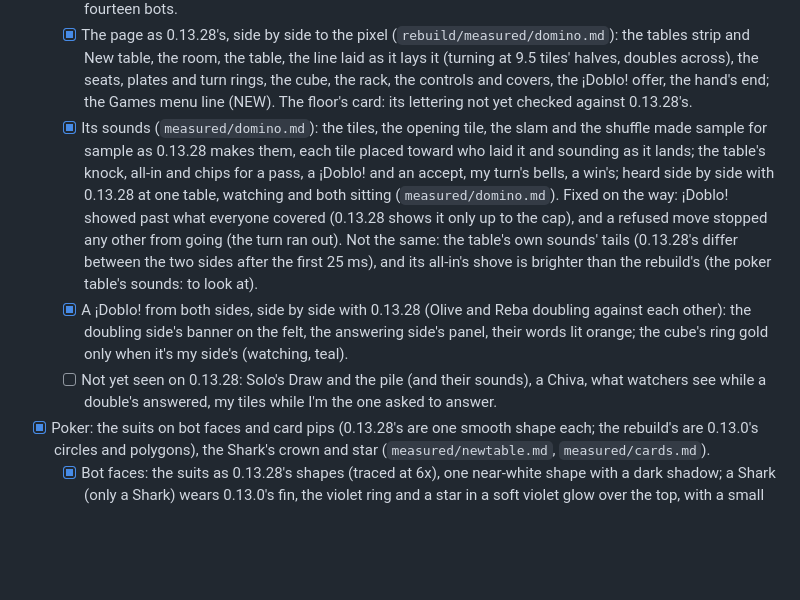
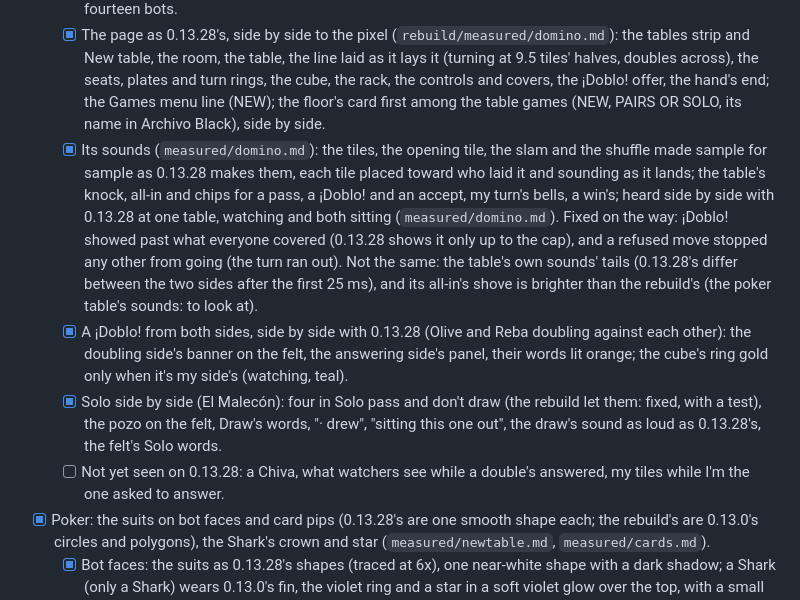
Before and after one commit to bluelight777/Pyr, a Markdown page: REBUILD.md, the part around the change. GitHub-like rendering; blank space fills up the shorter version.

Commit message:
REBUILD: Dominó's Solo checked side by side
Co-Authored-By: Claude Opus 5.5 <noreply@anthropic.com>
Claude-Session: https://claude.ai/code/session_01YHn1eQ87uNra2osjz6EaSo

```diff
--- a/REBUILD.md
+++ b/REBUILD.md
@@ -523,7 +523,8 @@ How (decided while starting it):
         tables strip and New table, the room, the table, the line laid as it lays it (turning at
         9.5 tiles' halves, doubles across), the seats, plates and turn rings, the cube, the
         rack, the controls and covers, the ¡Doblo! offer, the hand's end; the Games menu line
-        (NEW). The floor's card: its lettering not yet checked against 0.13.28's.
+        (NEW); the floor's card first among the table games (NEW, PAIRS OR SOLO, its name in
+        Archivo Black), side by side.
   - [x] Its sounds (`measured/domino.md`): the tiles, the opening tile, the slam and the
         shuffle made sample for sample as 0.13.28 makes them, each tile placed toward who laid
         it and sounding as it lands; the table's knock, all-in and chips for a pass, a ¡Doblo!
@@ -537,8 +538,11 @@ How (decided while starting it):
   - [x] A ¡Doblo! from both sides, side by side with 0.13.28 (Olive and Reba doubling against
         each other): the doubling side's banner on the felt, the answering side's panel, their
         words lit orange; the cube's ring gold only when it's my side's (watching, teal).
-  - [ ] Not yet seen on 0.13.28: Solo's Draw and the pile (and their sounds), a Chiva, what
-        watchers see while a double's answered, my tiles while I'm the one asked to answer.
+  - [x] Solo side by side (El Malecón): four in Solo pass and don't draw (the rebuild let them:
+        fixed, with a test), the pozo on the felt, Draw's words, "· drew", "sitting this one
+        out", the draw's sound as loud as 0.13.28's, the felt's Solo words.
+  - [ ] Not yet seen on 0.13.28: a Chiva, what watchers see while a double's answered, my
+        tiles while I'm the one asked to answer.
 - [x] Poker: the suits on bot faces and card pips (0.13.28's are one smooth shape each; the
       rebuild's are 0.13.0's circles and polygons), the Shark's crown and star
       (`measured/newtable.md`, `measured/cards.md`).
```
